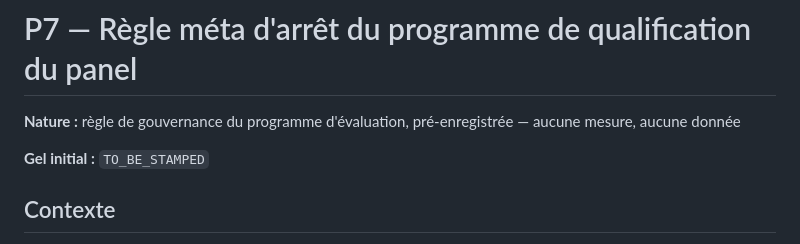
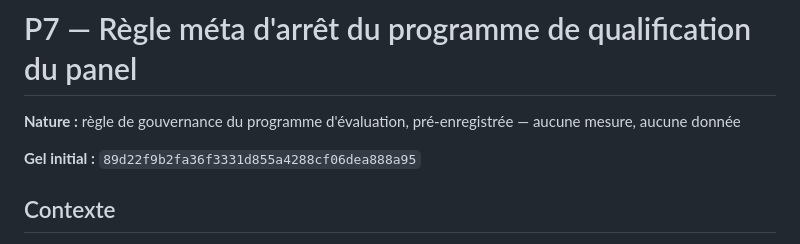
Before and after one commit to SimonBouhier/lyra_reborn, a Markdown page: docs/P7_META_ARRET.md, the part around the change. Rendered like a GitHub page.

Commit message:
docs: stamp P7 meta stopping rule freeze
Co-Authored-By: Claude Fable 5 <noreply@anthropic.com>

```diff
--- a/docs/P7_META_ARRET.md
+++ b/docs/P7_META_ARRET.md
@@ -3,7 +3,7 @@
 **Nature :** règle de gouvernance du programme d'évaluation, pré-enregistrée —
 aucune mesure, aucune donnée
 
-**Gel initial :** `TO_BE_STAMPED`
+**Gel initial :** `89d22f9b2fa36f3331d855a4288cf06dea888a95`
 
 ## Contexte
 
```
